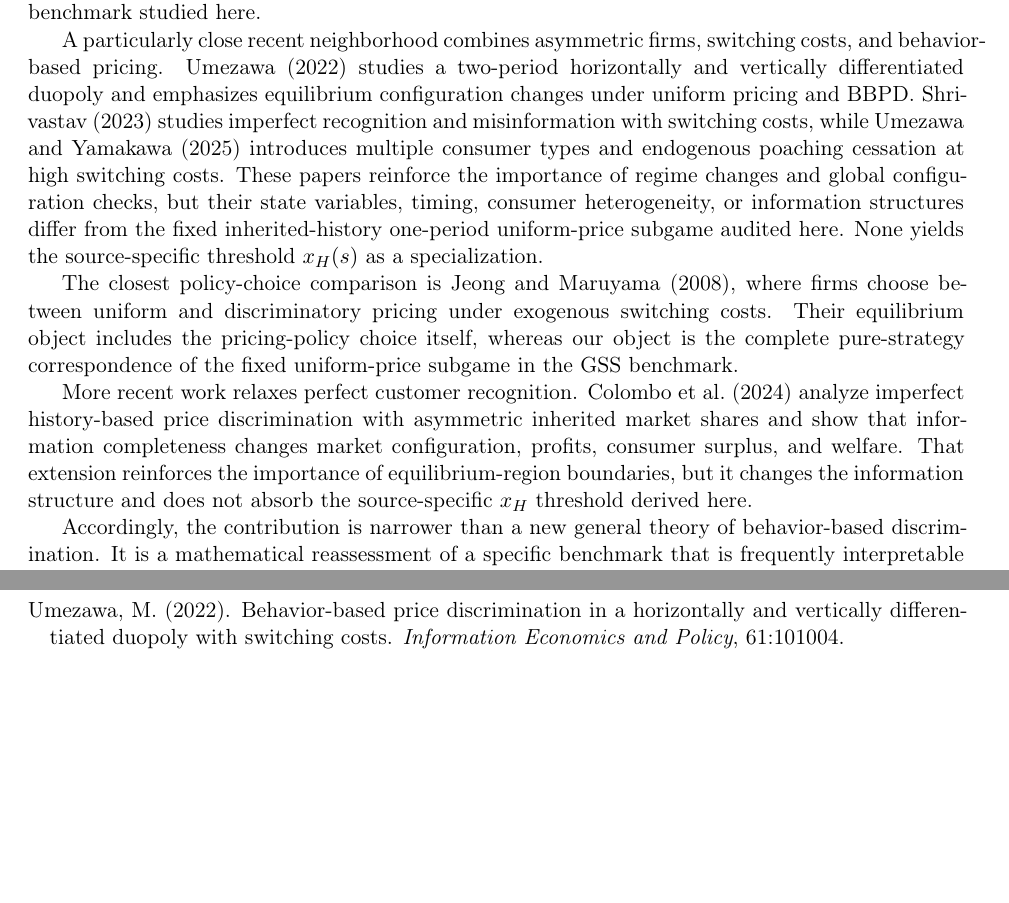
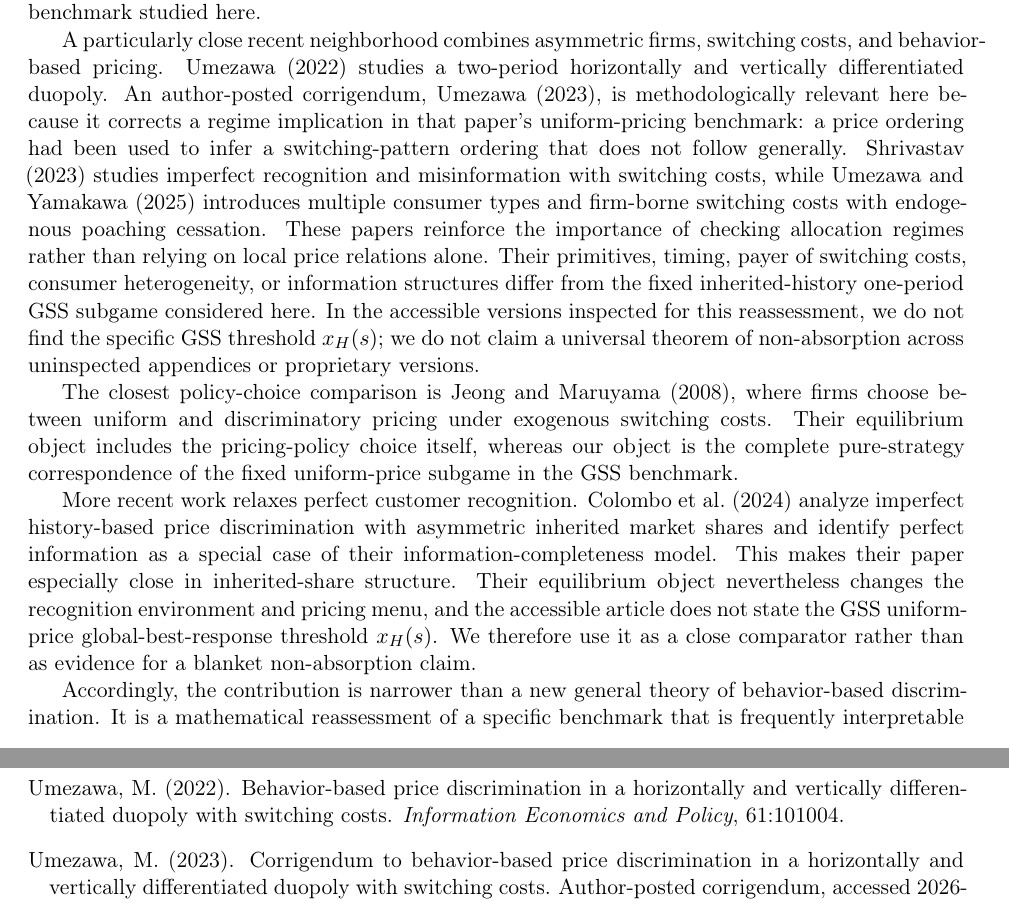
Before and after one commit to ryotamatsuki/gss-2012-hbpd-welfare-reassessment, a LaTeX paper (manuscript/main.tex, which reads manuscript/sections/07_related_literature.tex): two parts of pages 13 and 21 of 21 before the commit and two parts of pages 13 and 21 of 22 after it, joined at a grey line, cut so that both start at the same text, the shorter picture padded with empty space. Compiled offline with pdfLaTeX.

Commit message:
literature: add corrigendum and qualify non-absorption

```diff
--- a/manuscript/sections/07_related_literature.tex
+++ b/manuscript/sections/07_related_literature.tex
@@ -5,10 +5,10 @@ This reassessment sits at the intersection of switching-cost competition and beh
 
 A second strand studies customer recognition and targeted poaching. \citet{FudenbergTirole2000} analyze customer poaching and brand switching under alternative contract structures, while \citet{ShafferZhang2000} study preference-based discrimination with switching costs. \citet{AcquistiVarian2005} examine conditioning prices on purchase histories, including competitive environments. These papers establish that customer information can intensify competition and alter switching, but they do not supply the global best-response condition in the particular inherited-history Hotelling benchmark studied here.
 
-A particularly close recent neighborhood combines asymmetric firms, switching costs, and behavior-based pricing. \citet{Umezawa2022} studies a two-period horizontally and vertically differentiated duopoly and emphasizes equilibrium configuration changes under uniform pricing and BBPD. \citet{Shrivastav2023} studies imperfect recognition and misinformation with switching costs, while \citet{UmezawaYamakawa2025} introduces multiple consumer types and endogenous poaching cessation at high switching costs. These papers reinforce the importance of regime changes and global configuration checks, but their state variables, timing, consumer heterogeneity, or information structures differ from the fixed inherited-history one-period uniform-price subgame audited here. None yields the source-specific threshold \(x_H(s)\) as a specialization.
+A particularly close recent neighborhood combines asymmetric firms, switching costs, and behavior-based pricing. \citet{Umezawa2022} studies a two-period horizontally and vertically differentiated duopoly. An author-posted corrigendum, \citet{Umezawa2023Corrigendum}, is methodologically relevant here because it corrects a regime implication in that paper's uniform-pricing benchmark: a price ordering had been used to infer a switching-pattern ordering that does not follow generally. \citet{Shrivastav2023} studies imperfect recognition and misinformation with switching costs, while \citet{UmezawaYamakawa2025} introduces multiple consumer types and firm-borne switching costs with endogenous poaching cessation. These papers reinforce the importance of checking allocation regimes rather than relying on local price relations alone. Their primitives, timing, payer of switching costs, consumer heterogeneity, or information structures differ from the fixed inherited-history one-period GSS subgame considered here. In the accessible versions inspected for this reassessment, we do not find the specific GSS threshold \(x_H(s)\); we do not claim a universal theorem of non-absorption across uninspected appendices or proprietary versions.
 
 The closest policy-choice comparison is \citet{JeongMaruyama2008}, where firms choose between uniform and discriminatory pricing under exogenous switching costs. Their equilibrium object includes the pricing-policy choice itself, whereas our object is the complete pure-strategy correspondence of the fixed uniform-price subgame in the GSS benchmark.
 
-More recent work relaxes perfect customer recognition. \citet{ColomboGrazianoPignataro2024} analyze imperfect history-based price discrimination with asymmetric inherited market shares and show that information completeness changes market configuration, profits, consumer surplus, and welfare. That extension reinforces the importance of equilibrium-region boundaries, but it changes the information structure and does not absorb the source-specific \(x_H\) threshold derived here.
+More recent work relaxes perfect customer recognition. \citet{ColomboGrazianoPignataro2024} analyze imperfect history-based price discrimination with asymmetric inherited market shares and identify perfect information as a special case of their information-completeness model. This makes their paper especially close in inherited-share structure. Their equilibrium object nevertheless changes the recognition environment and pricing menu, and the accessible article does not state the GSS uniform-price global-best-response threshold \(x_H(s)\). We therefore use it as a close comparator rather than as evidence for a blanket non-absorption claim.
 
 Accordingly, the contribution is narrower than a new general theory of behavior-based discrimination. It is a mathematical reassessment of a specific benchmark that is frequently interpretable within this literature: the accepted uniform-price solution is a local switching-branch candidate, and its global pure-equilibrium validity requires comparing it with a no-poaching kink. The resulting threshold changes which downstream welfare comparisons are equilibrium comparisons at all.
```
